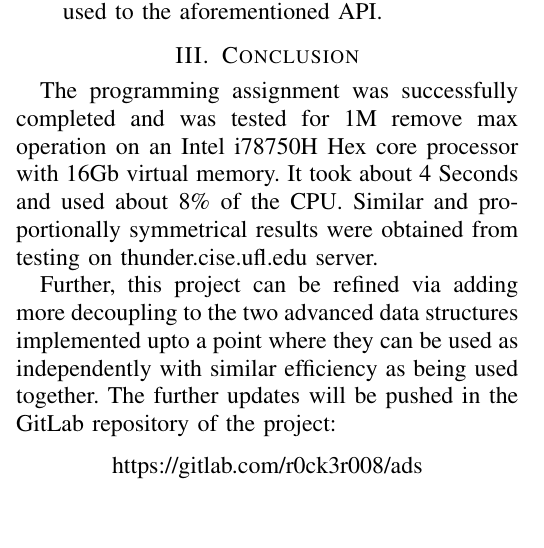
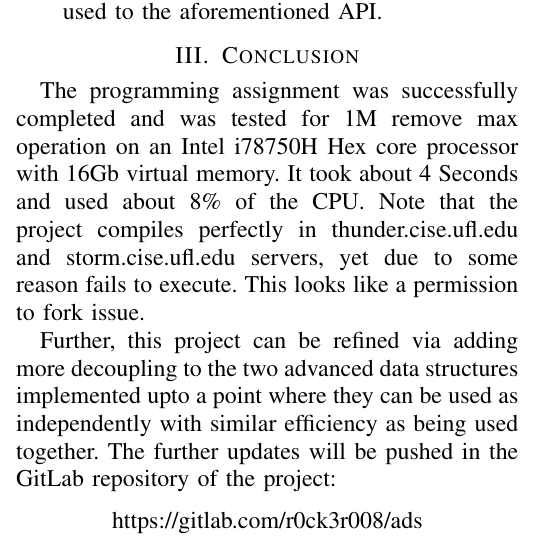
Before and after one commit to r0ck3r008/fibonacci_heap, a LaTeX paper (doc/report.tex): part of one column of page 3 of 3, cut so that both start at the same text, the shorter picture padded with empty space. Compiled offline with pdfLaTeX; a missing font is replaced by an installed copy or a similar font; a LaTeX package or settings file that is missing is left out.

Commit message:
updated report

```diff
--- a/doc/report.tex
+++ b/doc/report.tex
@@ -127,11 +127,12 @@ This document is intended to report the procedures and completion of programming
 	\end{itemize}
 
 \section{Conclusion}
-The programming assignment was successfully completed and was tested for 1M remove max operation on an Intel i7\-8750H Hex core processor with 16Gb virtual memory. It took about 4 Seconds and used about 8\% of the CPU. Similar and proportionally symmetrical results were obtained from testing on thunder.cise.ufl.edu server.
+The programming assignment was successfully completed and was tested for 1M remove max operation on an Intel i7\-8750H Hex core processor with 16Gb virtual memory. It took about 4 Seconds and used about 8\% of the CPU. Note that the project compiles perfectly in thunder.cise.ufl.edu and storm.cise.ufl.edu  servers, yet due to some reason fails to execute. This looks like a permission to fork issue.
 
 Further, this project can be refined via adding more decoupling to the two advanced data structures implemented upto a point where they can be used as independently with similar efficiency as being used together. The further updates will be pushed in the GitLab repository of the project:
 
 \begin{center}
 https://gitlab.com/r0ck3r008/ads
 \end{center}
+
 \end{document}
```
Also changed, not shown: doc/report.pdf.
